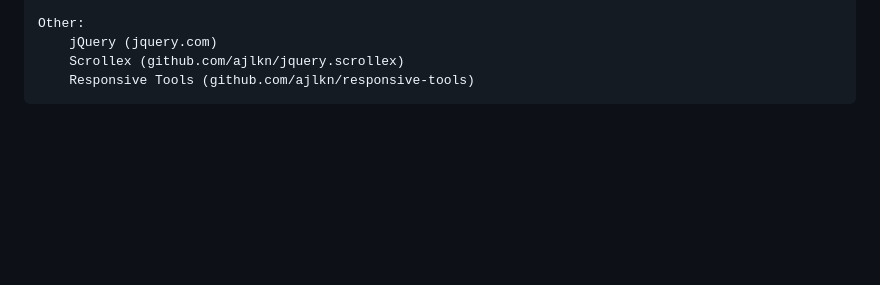
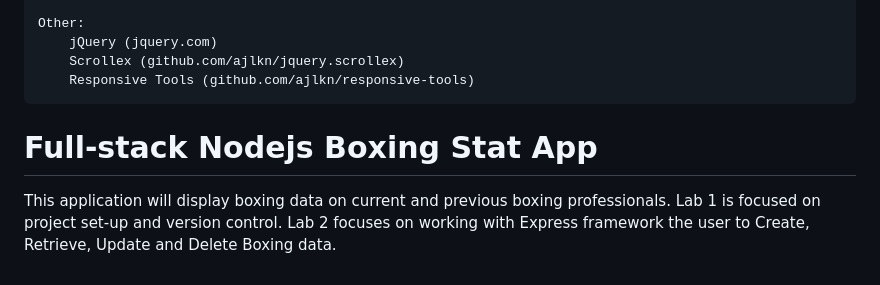
Before and after one commit to LUC-Intro-to-Web-Development/lab-1-version-control-practice-with-git-and-github-consueloddv, a Markdown page: README.md, the part around the change. GitHub-like rendering; blank space fills up the shorter version.

Commit message:
first two steps of deliverance 3

```diff
--- a/README.md
+++ b/README.md
@@ -98,3 +98,7 @@ Credits:
 		jQuery (jquery.com)
 		Scrollex (github.com/ajlkn/jquery.scrollex)
 		Responsive Tools (github.com/ajlkn/responsive-tools)
+
+# Full-stack Nodejs Boxing Stat App
+
+This application will display boxing data on current and previous boxing professionals. Lab 1 is focused on project set-up and version control. Lab 2 focuses on working with Express framework the user to Create, Retrieve, Update and Delete Boxing data.
```
